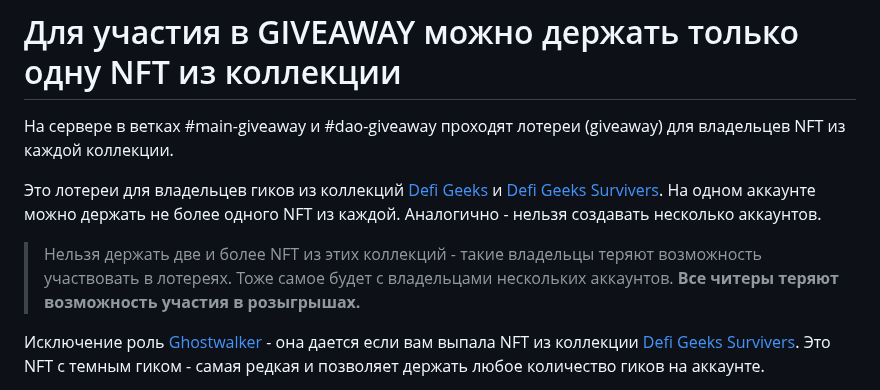
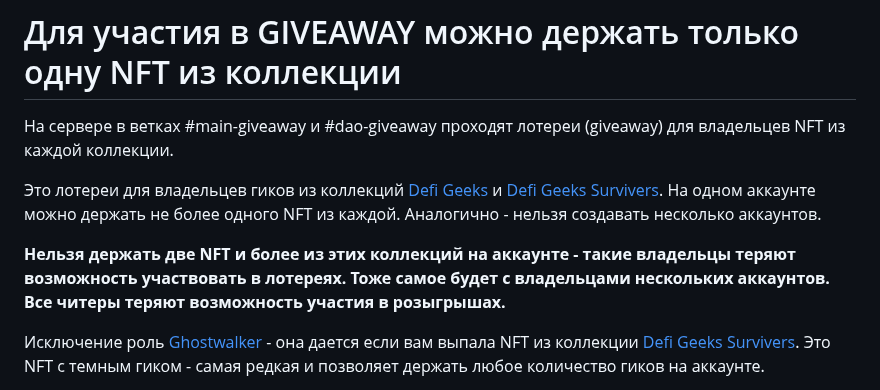
Before and after one commit to blajack/DeFi-Geek-NFT, a Markdown page: README.md, the part around the change. Rendered like a GitHub page.

```diff
--- a/README.md
+++ b/README.md
@@ -32,8 +32,9 @@
 
 Это лотереи для владельцев гиков из коллекций [Defi Geeks](https://www.stargaze.zone/m/stars1mg2hg6gppf78svvntya2065tvpuhfx6qf6zmv2z0n8hclpap7ycszq8v22/tokens) и [Defi Geeks Survivers](https://www.stargaze.zone/m/stars1lpgyddvhl4xvkcgmvfln05cl45q8s6wfx02fsg9cuwune5al6srsl687cr/tokens). На одном аккаунте можно держать не более одного NFT из каждой. Аналогично - нельзя создавать несколько аккаунтов.
 
-> Нельзя держать две и более NFT из этих коллекций - такие владельцы теряют возможность участвовать в лотереях. Тоже самое будет с владельцами нескольких аккаунтов.
-**Все читеры теряют возможность участия в розыгрышах.**
+**Нельзя держать две NFT и более  из этих коллекций на аккаунте - такие владельцы теряют возможность участвовать в лотереях.
+Тоже самое будет с владельцами нескольких аккаунтов.
+Все читеры теряют возможность участия в розыгрышах.**
 
 Исключение роль [Ghostwalker](#ghostwalker) - она дается если вам выпала NFT из коллекции [Defi Geeks Survivers](https://www.stargaze.zone/m/stars1lpgyddvhl4xvkcgmvfln05cl45q8s6wfx02fsg9cuwune5al6srsl687cr/tokens). Это NFT с темным гиком - самая редкая и позволяет держать любое количество гиков на аккаунте.
 
```
